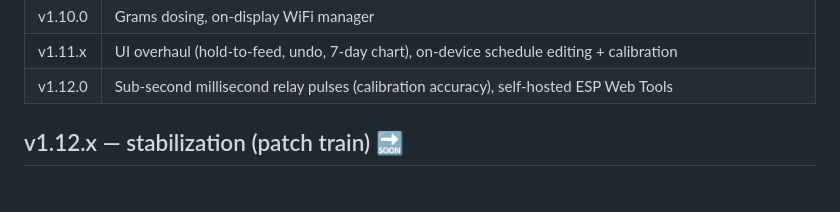
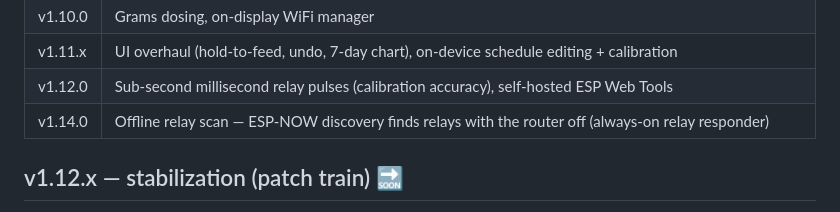
Before and after one commit to mlger/smartfishfeeder, a Markdown page: ROADMAP.md, the part around the change. Drawn GitHub-style.

Commit message:
docs(roadmap): v1.14.0 in shipped highlights — also the manual Pages nudge (same-SHA dedupe ate the tag-run deploy)

```diff
--- a/ROADMAP.md
+++ b/ROADMAP.md
@@ -23,6 +23,7 @@ Status legend: ✅ shipped · 🔜 planned · 💤 deferred
 | v1.10.0 | Grams dosing, on-display WiFi manager |
 | v1.11.x | UI overhaul (hold-to-feed, undo, 7-day chart), on-device schedule editing + calibration |
 | v1.12.0 | Sub-second millisecond relay pulses (calibration accuracy), self-hosted ESP Web Tools |
+| v1.14.0 | Offline relay scan — ESP-NOW discovery finds relays with the router off (always-on relay responder) |
 
 ## v1.12.x — stabilization (patch train) 🔜
 
```
